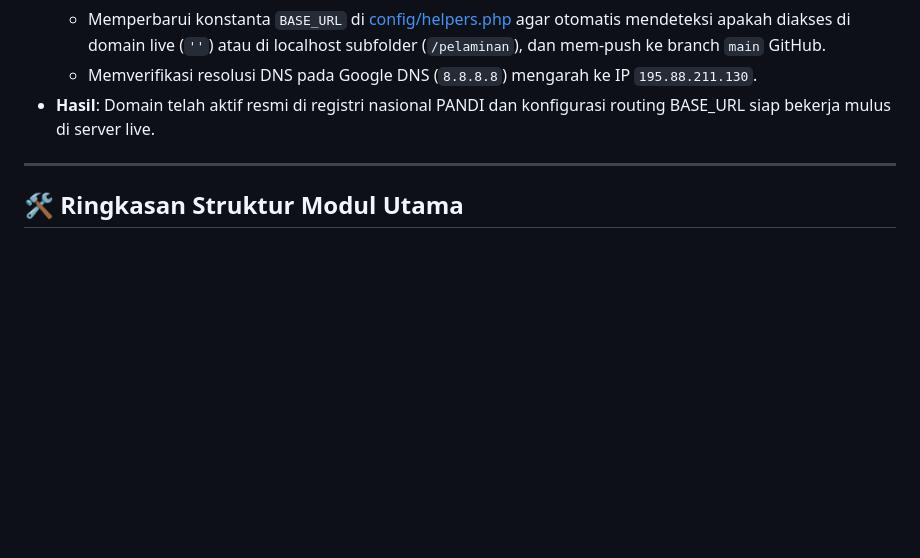
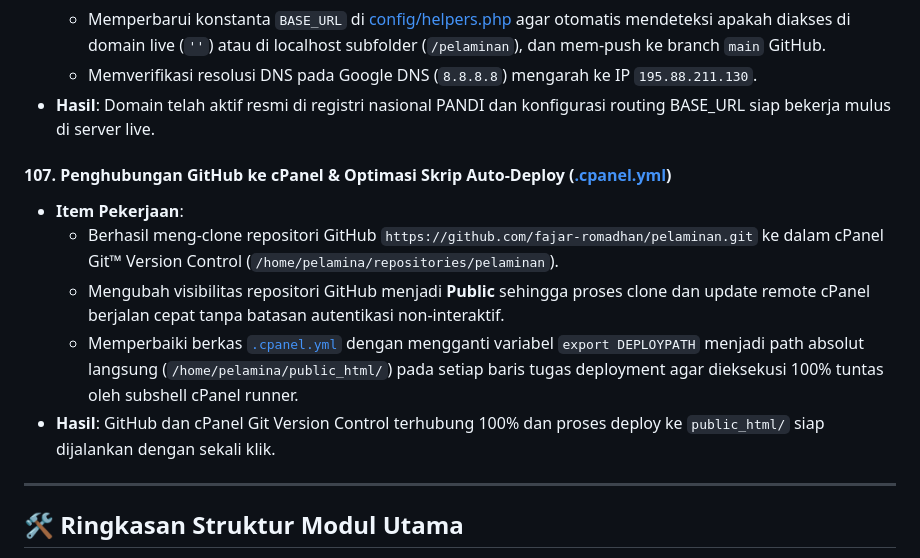
Before and after one commit to fajar-romadhan/pelaminan, a Markdown page: PROJECT_KNOWLEDGE.md, the part around the change. Rendered like a GitHub page; blank space fills up the shorter version.

Commit message:
docs: record session 107 in PROJECT_KNOWLEDGE.md

```diff
--- a/PROJECT_KNOWLEDGE.md
+++ b/PROJECT_KNOWLEDGE.md
@@ -838,6 +838,13 @@
   - Memverifikasi resolusi DNS pada Google DNS (`8.8.8.8`) mengarah ke IP `195.88.211.130`.
 - **Hasil**: Domain telah aktif resmi di registri nasional PANDI dan konfigurasi routing BASE_URL siap bekerja mulus di server live.
 
+#### 107. Penghubungan GitHub ke cPanel & Optimasi Skrip Auto-Deploy ([.cpanel.yml](file:///e:/JOB/BANTU/NURTASAH/pelaminan/.cpanel.yml))
+- **Item Pekerjaan**:
+  - Berhasil meng-clone repositori GitHub `https://github.com/fajar-romadhan/pelaminan.git` ke dalam cPanel Git™ Version Control (`/home/pelamina/repositories/pelaminan`).
+  - Mengubah visibilitas repositori GitHub menjadi **Public** sehingga proses clone dan update remote cPanel berjalan cepat tanpa batasan autentikasi non-interaktif.
+  - Memperbaiki berkas [`.cpanel.yml`](file:///e:/JOB/BANTU/NURTASAH/pelaminan/.cpanel.yml) dengan mengganti variabel `export DEPLOYPATH` menjadi path absolut langsung (`/home/pelamina/public_html/`) pada setiap baris tugas deployment agar dieksekusi 100% tuntas oleh subshell cPanel runner.
+- **Hasil**: GitHub dan cPanel Git Version Control terhubung 100% dan proses deploy ke `public_html/` siap dijalankan dengan sekali klik.
+
 ---
 
 ## 🛠️ Ringkasan Struktur Modul Utama
```
